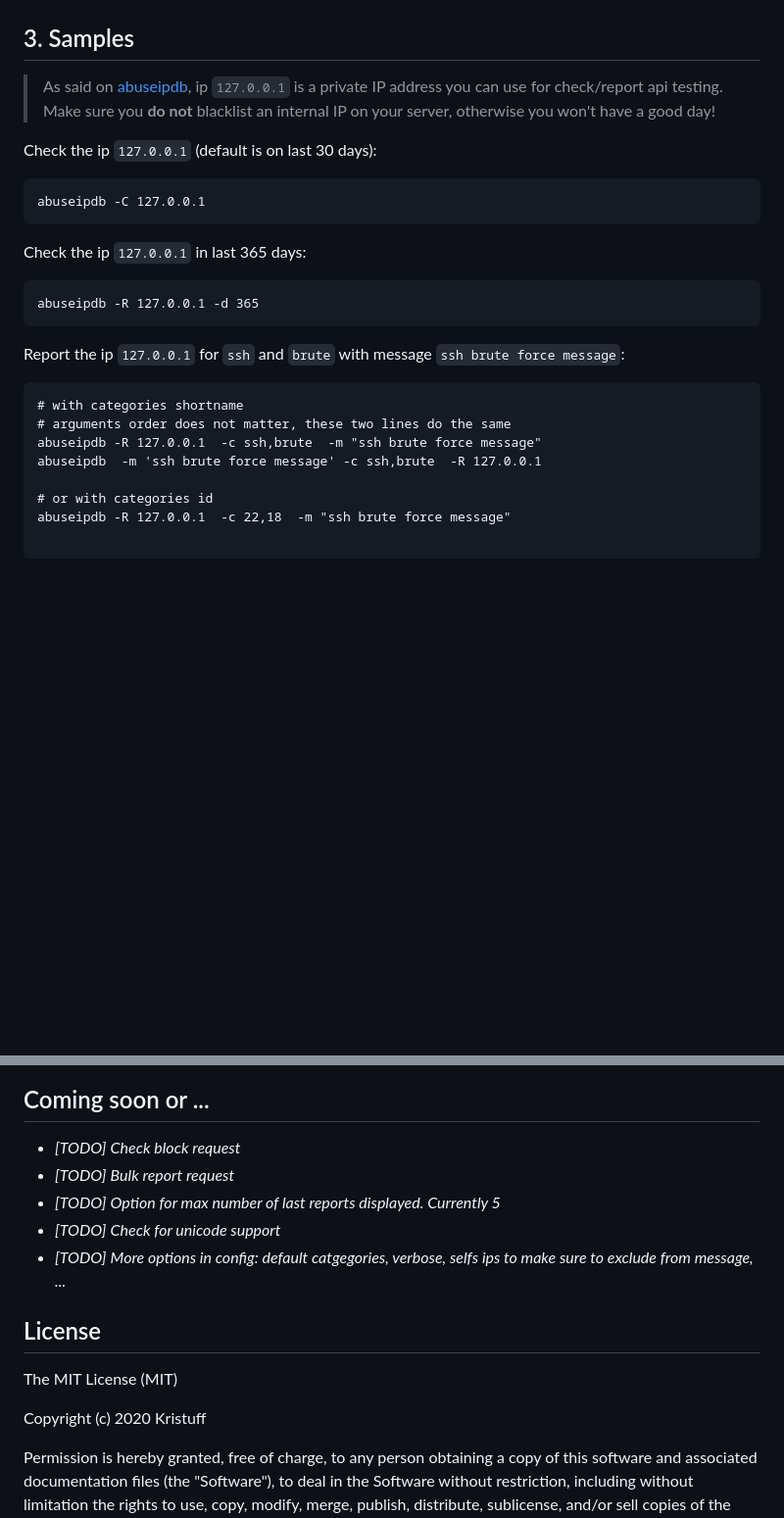
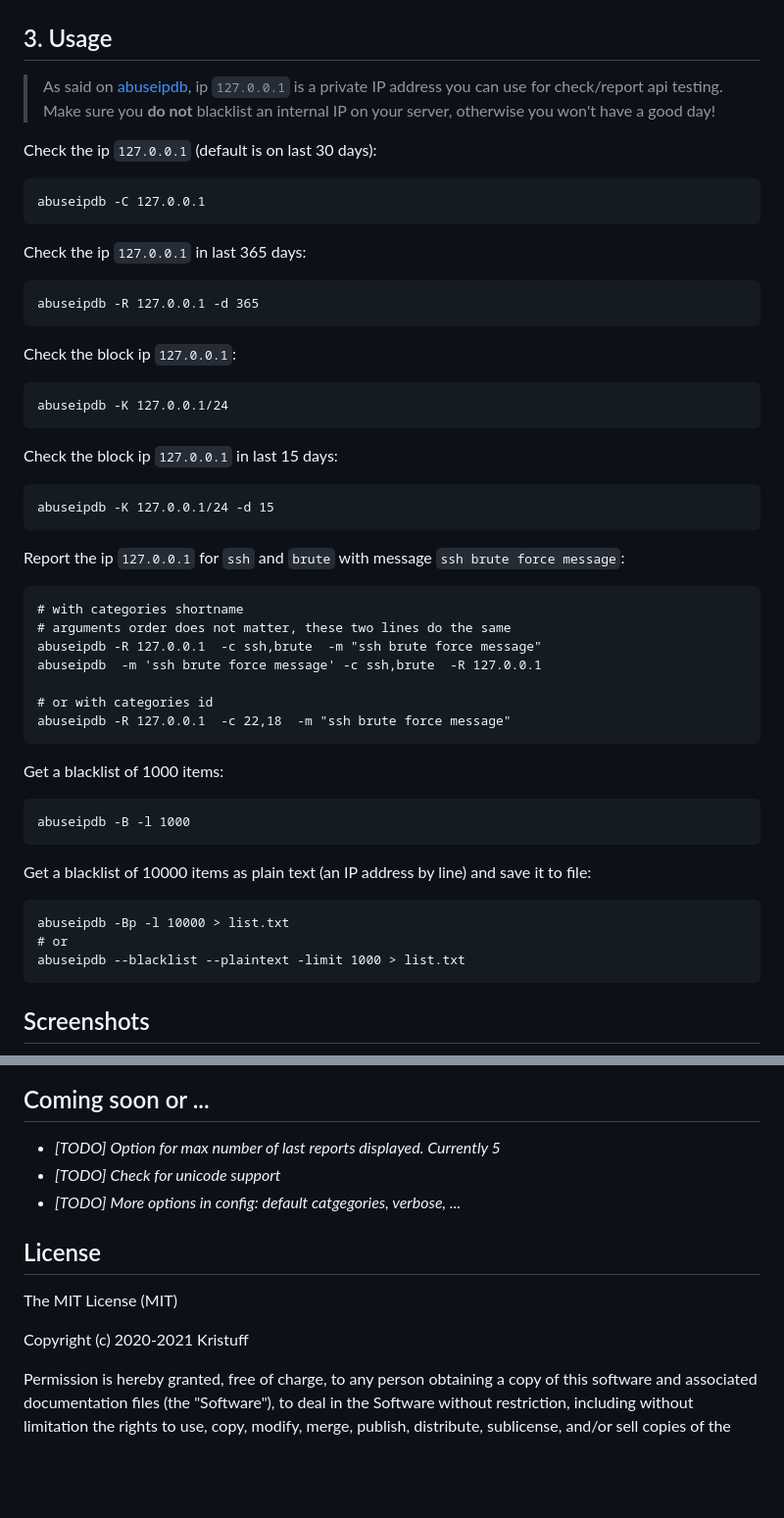
Before and after one commit to kristuff/abuseipdb-cli, a Markdown page: README.md, 2 parts joined by grey strips. Shown at 98% size. GitHub-like rendering; blank space fills up the shorter version.

````diff
--- a/README.md
+++ b/README.md
@@ -138,7 +144,7 @@ abuseipdb -l
 ```
 ![categories)](doc/categories.png)
 
-## 3. Samples
+## 3. Usage
 
 >  As said on [abuseipdb](https://www.abuseipdb.com/check/127.0.0.1), ip `127.0.0.1` is a private IP address you can use for check/report api testing. Make sure you **do not** blacklist an internal IP on your server, otherwise you won't have a good day!
 
@@ -152,6 +158,17 @@ Check the ip `127.0.0.1` in last 365 days:
 abuseipdb -R 127.0.0.1 -d 365
 ```
 
+Check the block ip `127.0.0.1`:
+```
+abuseipdb -K 127.0.0.1/24
+```
+
+Check the block ip `127.0.0.1` in last 15 days:
+```
+abuseipdb -K 127.0.0.1/24 -d 15
+```
+
+
 Report the ip `127.0.0.1` for `ssh` and `brute` with message `ssh brute force message`:
 ```
 # with categories shortname
@@ -161,5 +178,21 @@ abuseipdb  -m 'ssh brute force message' -c ssh,brute  -R 127.0.0.1
 
 # or with categories id
 abuseipdb -R 127.0.0.1  -c 22,18  -m "ssh brute force message"
+```
 
+Get a blacklist of 1000 items:
 ```
+abuseipdb -B -l 1000
+```
+
+Get a blacklist of 10000 items as plain text (an IP address by line) and save it to file:
+```
+abuseipdb -Bp -l 10000 > list.txt
+# or
+abuseipdb --blacklist --plaintext -limit 1000 > list.txt
+```
+
+
+Screenshots
+-----------
+
@@ -166,11 +206,9 @@ abuseipdb -R 127.0.0.1  -c 22,18  -m "ssh brute force message"
 
 Coming soon or ...
 ------------------
-- *\[TODO\]* *Check block request*
-- *\[TODO\]* *Bulk report request*
 - *\[TODO\]* *Option for max number of last reports displayed. Currently 5*
 - *\[TODO\]* *Check for unicode support*
-- *\[TODO\]* *More options in config: default catgegories, verbose, selfs ips to make sure to exclude from message, ...*
+- *\[TODO\]* *More options in config: default catgegories, verbose, ...*
 
 
 License
@@ -178,7 +216,7 @@ License
 
 The MIT License (MIT)
 
-Copyright (c) 2020 Kristuff
+Copyright (c) 2020-2021 Kristuff
 
 Permission is hereby granted, free of charge, to any person obtaining a copy
 of this software and associated documentation files (the "Software"), to deal
````
Also changed, not shown: other parts of README.md (+27 -14 lines), doc/sample-blacklist.png (added), doc/sample-check-bad-ip.png, doc/sample-check-internal-ip.png, doc/sample-checkblock-bad-ip.png (added), doc/sample-checkblock-internal-ip.png (added), doc/sample-report-internal-ip.png, 3 other files.
